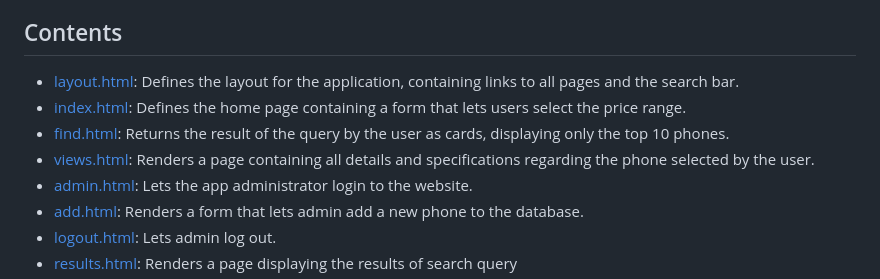
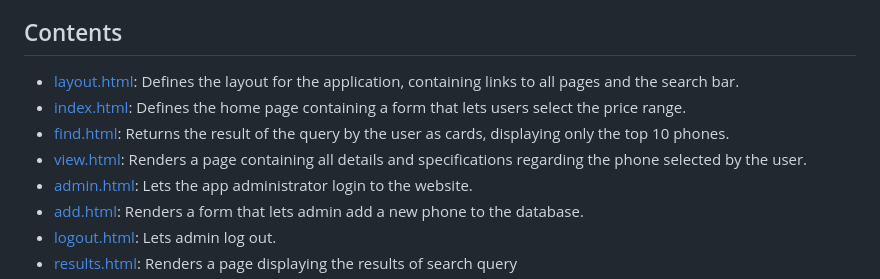
Before and after one commit to akshay-rajan/devicedash, a Markdown page: README.md, the part around the change. Rendered like a GitHub page.

Commit message:
Fix minor bug

```diff
--- a/README.md
+++ b/README.md
@@ -21,7 +21,7 @@ Buttons are included in the home page to quickly select a price range rather tha
 * [layout.html](tech/devicedash/templates/devicedash/layout.html): Defines the layout for the application, containing links to all pages and the search bar.
 * [index.html](tech/devicedash/templates/devicedash/index.html): Defines the home page containing a form that lets users select the price range.
 * [find.html](tech/devicedash/templates/devicedash/find.html): Returns the result of the query by the user as cards, displaying only the top 10 phones.
-* [views.html](tech/devicedash/templates/devicedash/views.html): Renders a page containing all details and specifications regarding the phone selected by the user.
+* [view.html](tech/devicedash/templates/devicedash/view.html): Renders a page containing all details and specifications regarding the phone selected by the user.
 * [admin.html](tech/devicedash/templates/devicedash/admin.html): Lets the app administrator login to the website.
 * [add.html](tech/devicedash/templates/devicedash/add.html): Renders a form that lets admin add a new phone to the database.
 * [logout.html](tech/devicedash/templates/devicedash/logout.html): Lets admin log out.
```
